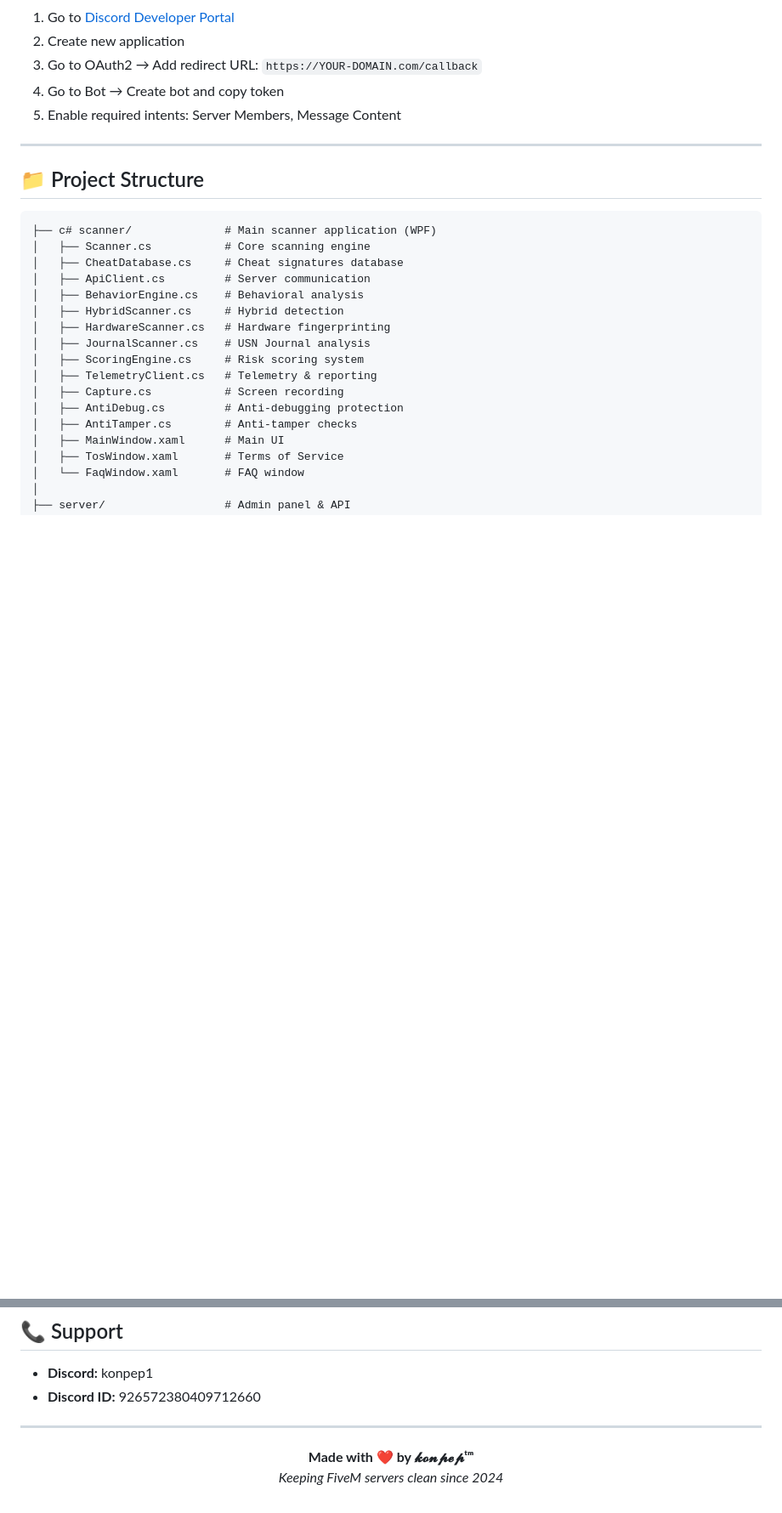
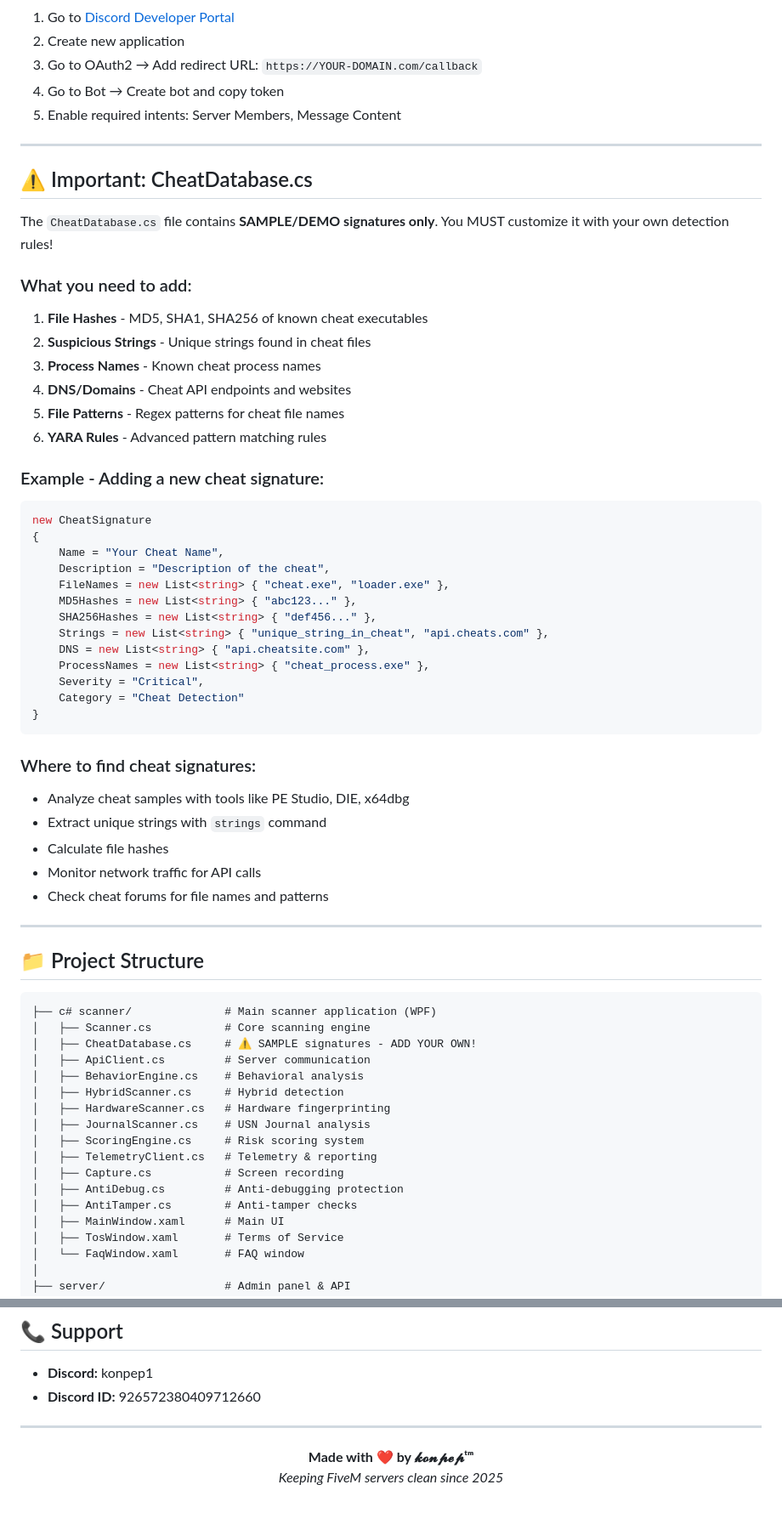
Before and after one commit to konpep-dev/fivem-scanner, a Markdown page: README.md, 2 parts joined by grey strips. Shown at 85% size. GitHub-like rendering; blank space fills up the shorter version.

````diff
--- a/README.md
+++ b/README.md
@@ -232,12 +242,52 @@ var serverUrl = "https://YOUR-DOMAIN.com";
 
 ---
 
+## ⚠️ Important: CheatDatabase.cs
+
+The `CheatDatabase.cs` file contains **SAMPLE/DEMO signatures only**. You MUST customize it with your own detection rules!
+
+### What you need to add:
+
+1. **File Hashes** - MD5, SHA1, SHA256 of known cheat executables
+2. **Suspicious Strings** - Unique strings found in cheat files
+3. **Process Names** - Known cheat process names
+4. **DNS/Domains** - Cheat API endpoints and websites
+5. **File Patterns** - Regex patterns for cheat file names
+6. **YARA Rules** - Advanced pattern matching rules
+
+### Example - Adding a new cheat signature:
+
+```csharp
+new CheatSignature
+{
+    Name = "Your Cheat Name",
+    Description = "Description of the cheat",
+    FileNames = new List<string> { "cheat.exe", "loader.exe" },
+    MD5Hashes = new List<string> { "abc123..." },
+    SHA256Hashes = new List<string> { "def456..." },
+    Strings = new List<string> { "unique_string_in_cheat", "api.cheats.com" },
+    DNS = new List<string> { "api.cheatsite.com" },
+    ProcessNames = new List<string> { "cheat_process.exe" },
+    Severity = "Critical",
+    Category = "Cheat Detection"
+}
+```
+
+### Where to find cheat signatures:
+- Analyze cheat samples with tools like PE Studio, DIE, x64dbg
+- Extract unique strings with `strings` command
+- Calculate file hashes
+- Monitor network traffic for API calls
+- Check cheat forums for file names and patterns
+
+---
+
 ## 📁 Project Structure
 
 ```
 ├── c# scanner/              # Main scanner application (WPF)
 │   ├── Scanner.cs           # Core scanning engine
-│   ├── CheatDatabase.cs     # Cheat signatures database
+│   ├── CheatDatabase.cs     # ⚠️ SAMPLE signatures - ADD YOUR OWN!
 │   ├── ApiClient.cs         # Server communication
 │   ├── BehaviorEngine.cs    # Behavioral analysis
 │   ├── HybridScanner.cs     # Hybrid detection
@@ -328,5 +378,5 @@ This tool is intended **exclusively** for use by authorized server administrator
 
 <p align="center">
   <b>Made with ❤️ by 𝓴𝓸𝓷𝓹𝓮𝓹ᵗᵐ</b><br>
-  <i>Keeping FiveM servers clean since 2024</i>
+  <i>Keeping FiveM servers clean since 2025</i>
 </p>
````
Also changed, not shown: other parts of README.md (+10 -0 lines).
